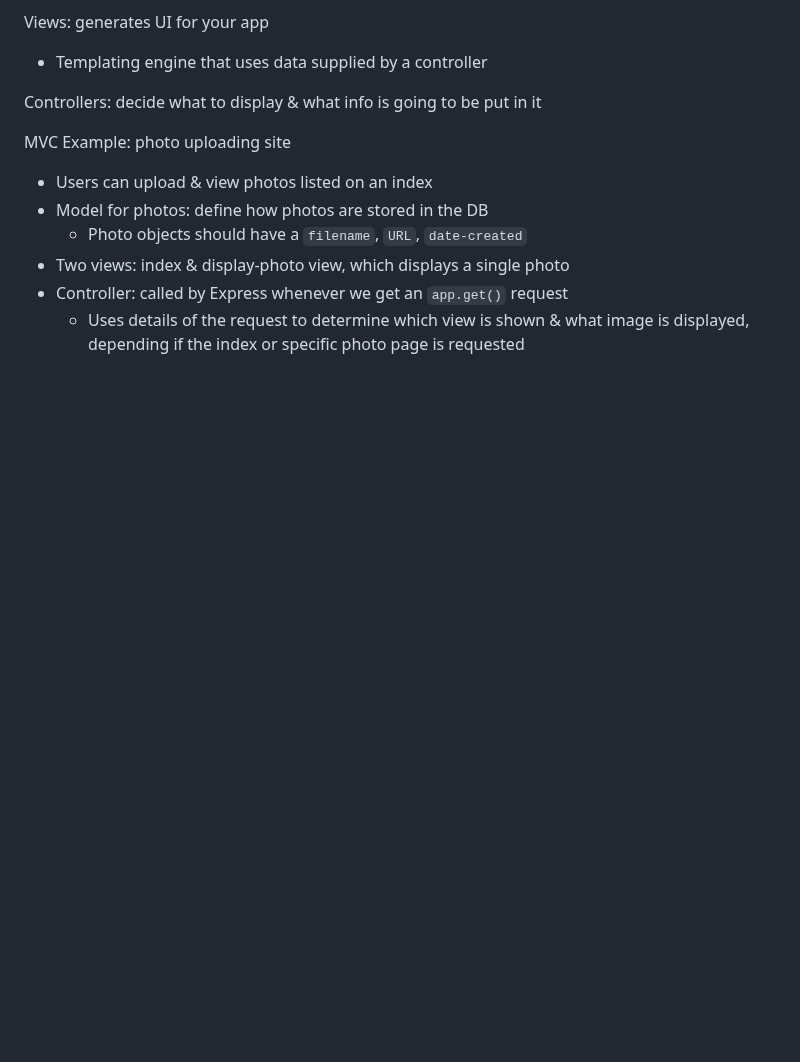
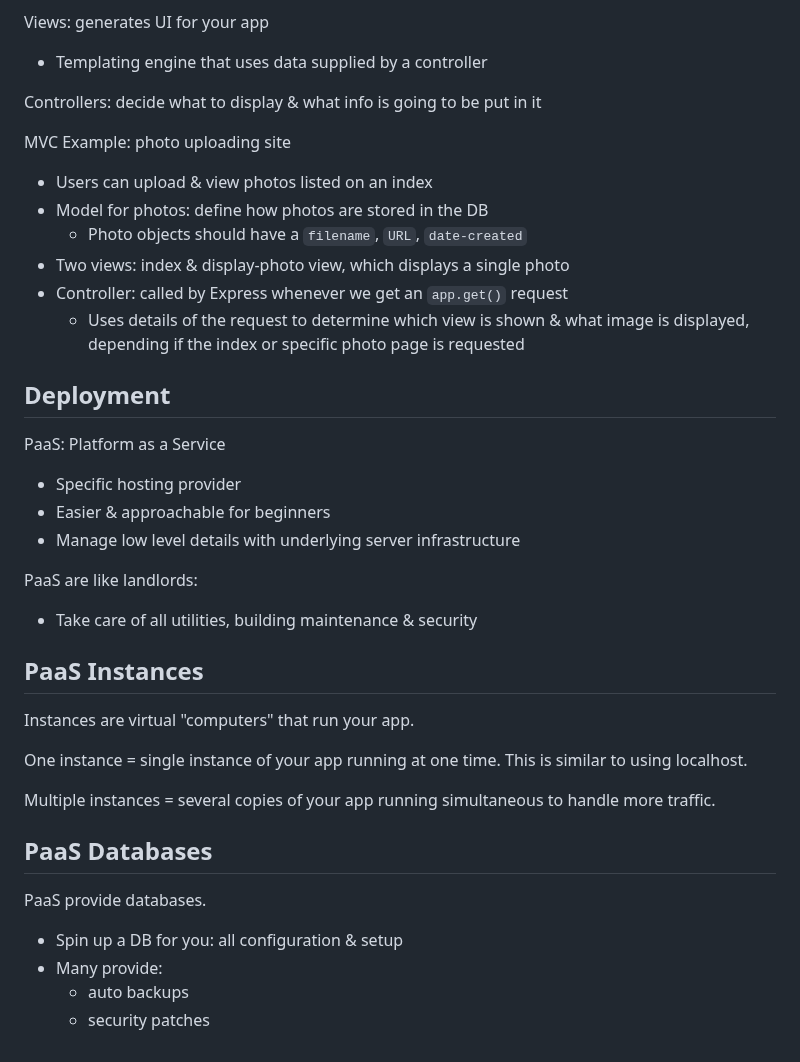
Before and after one commit to bmilcs/odin-project, a Markdown page: express.md, the part around the change. Drawn GitHub-style; blank space fills up the shorter version.

Commit message:
Add PaaS notes to express

```diff
--- a/express.md
+++ b/express.md
@@ -1061,3 +1061,32 @@ MVC Example: photo uploading site
 - Two views: index & display-photo view, which displays a single photo
 - Controller: called by Express whenever we get an `app.get()` request
   - Uses details of the request to determine which view is shown & what image is displayed, depending if the index or specific photo page is requested
+
+## Deployment
+
+PaaS: Platform as a Service
+
+- Specific hosting provider
+- Easier & approachable for beginners
+- Manage low level details with underlying server infrastructure
+
+PaaS are like landlords:
+
+- Take care of all utilities, building maintenance & security
+
+## PaaS Instances
+
+Instances are virtual "computers" that run your app.
+
+One instance = single instance of your app running at one time. This is similar to using localhost.
+
+Multiple instances = several copies of your app running simultaneous to handle more traffic.
+
+## PaaS Databases
+
+PaaS provide databases.
+
+- Spin up a DB for you: all configuration & setup
+- Many provide:
+  - auto backups
+  - security patches
```
